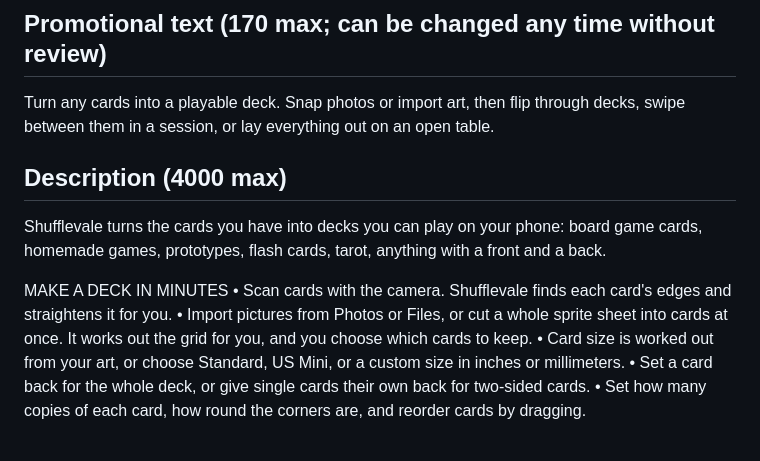
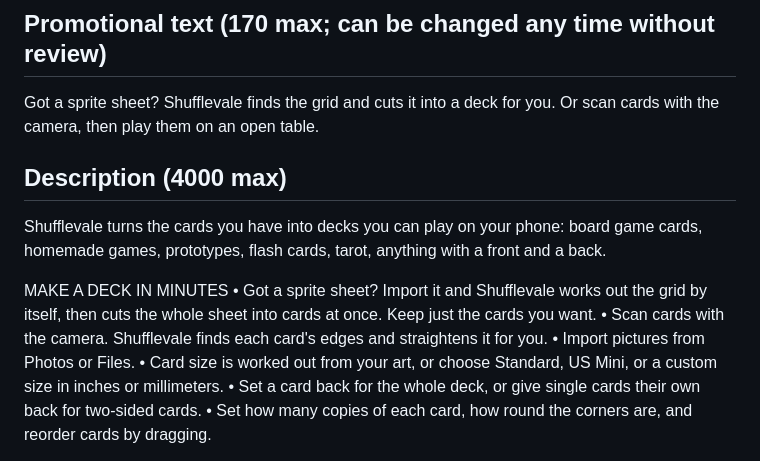
Before and after one commit to 3rianmurray/deck-builder, a Markdown page: store-listing.md, the part around the change. Rendered like a GitHub page.

Commit message:
Store listing: lead with automatic sprite sheet cutting
Co-Authored-By: Claude Opus 5.5 <noreply@anthropic.com>

```diff
--- a/store-listing.md
+++ b/store-listing.md
@@ -7,14 +7,15 @@ Shufflevale
 Your own cards, ready to play
 
 ## Promotional text (170 max; can be changed any time without review)
-Turn any cards into a playable deck. Snap photos or import art, then flip through decks, swipe between them in a session, or lay everything out on an open table.
+Got a sprite sheet? Shufflevale finds the grid and cuts it into a deck for you. Or scan cards with the camera, then play them on an open table.
 
 ## Description (4000 max)
 Shufflevale turns the cards you have into decks you can play on your phone: board game cards, homemade games, prototypes, flash cards, tarot, anything with a front and a back.
 
 MAKE A DECK IN MINUTES
+• Got a sprite sheet? Import it and Shufflevale works out the grid by itself, then cuts the whole sheet into cards at once. Keep just the cards you want.
 • Scan cards with the camera. Shufflevale finds each card's edges and straightens it for you.
-• Import pictures from Photos or Files, or cut a whole sprite sheet into cards at once. It works out the grid for you, and you choose which cards to keep.
+• Import pictures from Photos or Files.
 • Card size is worked out from your art, or choose Standard, US Mini, or a custom size in inches or millimeters.
 • Set a card back for the whole deck, or give single cards their own back for two-sided cards.
 • Set how many copies of each card, how round the corners are, and reorder cards by dragging.
```
